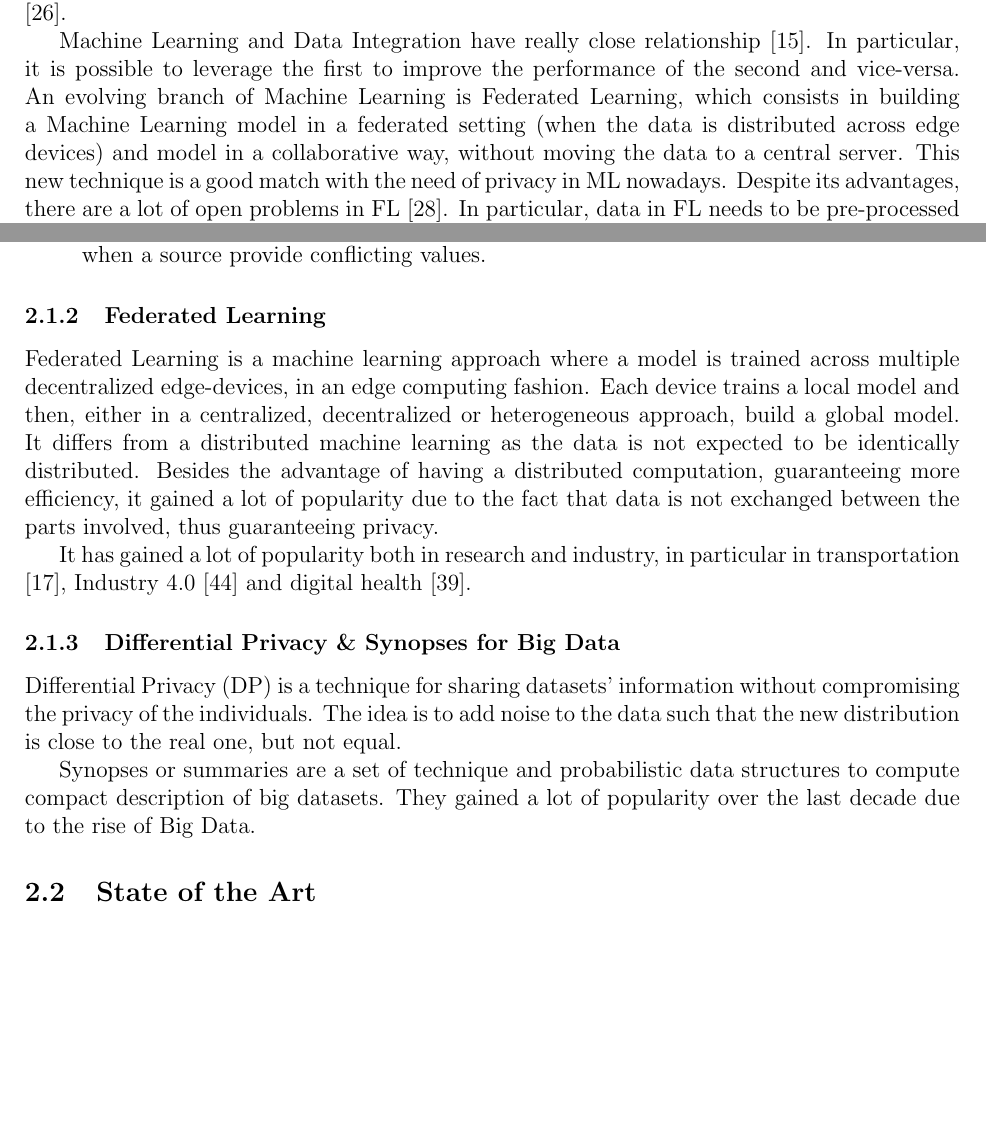
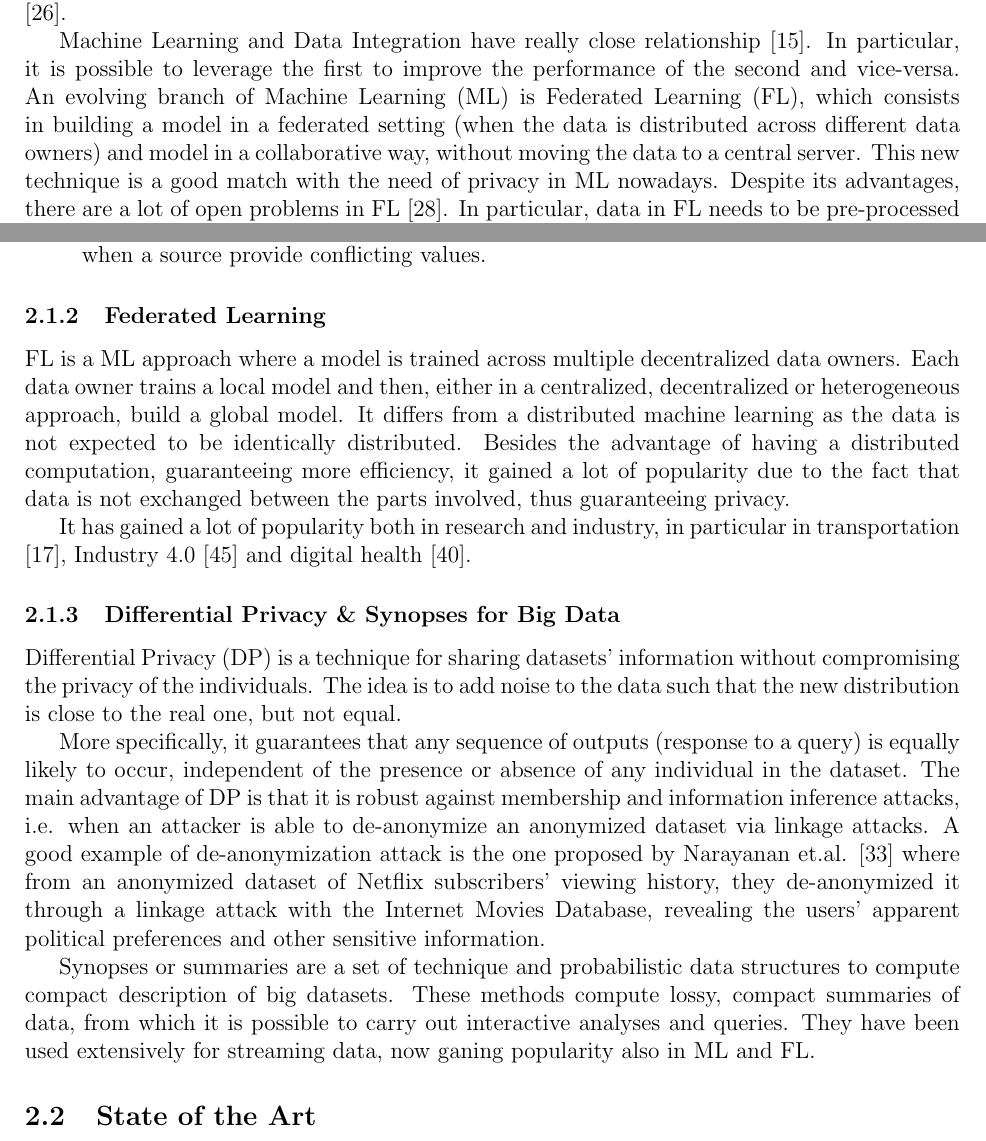
Before and after one commit to eferos93/dpp-fabrici, a LaTeX document (doctoral_project_plan.tex): two parts of pages 1 and 2 of 14, joined at a grey line, cut so that both start at the same text, the shorter picture padded with empty space. Compiled offline with pdfLaTeX.

Commit message:
fixed summary and scientific content

```diff
--- a/doctoral_project_plan.tex
+++ b/doctoral_project_plan.tex
@@ -93,8 +93,7 @@ Despite the progress made, it is difficult to combine efficiency (the integratio
 %difficult to guarantee privacy, accuracy, and good performance at the same time.
 
 Machine Learning and Data Integration have really close relationship \cite*{Dong2019}. In particular, it is possible to leverage the first to improve the performance of the second
-and vice-versa. An evolving branch of Machine Learning is Federated Learning, which consists in building a Machine Learning model in a federated setting (when the data is distributed across
- edge devices) and model in a collaborative way, without moving the data to a central server. This new technique is a good match with the need of privacy in ML nowadays. Despite its advantages,
+and vice-versa. An evolving branch of Machine Learning (ML) is Federated Learning (FL), which consists in building a model in a federated setting (when the data is distributed across different data owners) and model in a collaborative way, without moving the data to a central server. This new technique is a good match with the need of privacy in ML nowadays. Despite its advantages,
  there are a lot of open problems in FL \cite*{Kairouz2021}. In particular, data in FL needs to be pre-processed (e.g. align the schemas, record linkage) in order to start the training process. This would
  require the data to move out of the edge-devices, therefore threatening privacy.
 
@@ -126,16 +125,28 @@ It is characterized by three main steps:
 %\item The background for the project problem should be described (maximum 300 words).
 %\item An introduction stating the state of the art for the doctorate project. The introduction should include key references listed under Section 7. Typically, at least 10-15 references to peer-reviewed scientific material are expected. In case it is necessary to refer to non-peer-reviewed material then use a footnote (or parenthesis) to provide information to the source. Explain the relevance of the present doctorate project so the scientific contribution will be evident -- i.e., explain how the project advances current state-of-the-art. Scientific challenges should be clearly defined -- do not mistake this for technological challenges.
 \subsubsection{Federated Learning}
-Federated Learning is a machine learning approach where a model is trained across multiple decentralized edge-devices, in an edge computing fashion. Each device trains a local model and then,
-either in a centralized, decentralized or heterogeneous approach, build a global model. It differs from a distributed machine learning as the data is not expected to be identically distributed.
-Besides the advantage of having a distributed computation, guaranteeing more efficiency, it gained a lot of popularity due to the fact that data is not exchanged between the parts involved, thus guaranteeing privacy.
+FL is a ML approach where a model is trained across multiple decentralized data owners. Each data owner trains a local model and then,
+either in a centralized, decentralized or heterogeneous approach, build a global model. It differs from a distributed machine learning
+as the data is not expected to be identically distributed. Besides the advantage of having a distributed computation,
+guaranteeing more efficiency, it gained a lot of popularity due to the fact that data is not exchanged between the parts involved, thus guaranteeing privacy.
 
 It has gained a lot of popularity both in research and industry, in particular in transportation \cite*{Elbir2020}, Industry 4.0 \cite*{Shubyn2022} and digital health \cite*{Prayitno2021}.
 \subsubsection{Differential Privacy \& Synopses for Big Data}
-Differential Privacy (DP) is a technique for sharing datasets' information without compromising the privacy of the individuals. The idea is to add noise to the data such that the new distribution is close
-to the real one, but not equal.
+Differential Privacy (DP) is a technique for sharing datasets' information without compromising the privacy of the individuals.
+The idea is to add noise to the data such that the new distribution is close to the real one, but not equal.
 
-Synopses or summaries are a set of technique and probabilistic data structures to compute compact description of big datasets. They gained a lot of popularity over the last decade due to the rise of Big Data.
+More specifically, it guarantees that any sequence of outputs (response to a query) is equally likely
+to occur, independent of the presence or absence of any individual in the dataset. The main advantage of DP is that it is robust
+against membership and information inference attacks, i.e. when an attacker is able to de-anonymize an anonymized dataset via
+linkage attacks. A good example of de-anonymization attack is the one proposed by Narayanan et.al. \cite*{Nara2008} where from an
+anonymized dataset of Netflix subscribers' viewing history, they de-anonymized it through a linkage attack with the Internet Movies Database,
+revealing the users' apparent political preferences and other sensitive information.
+
+
+Synopses or summaries are a set of technique and probabilistic data structures to compute compact description of big datasets.
+These methods compute lossy, compact summaries of data, from which it is possible to carry out interactive analyses and queries.
+They have been used extensively for streaming data, now ganing popularity also in ML and FL.
+%They gained a lot of popularity over the last decade due to the rise of Big Data.
 
 \subsection{State of the Art}
 \subsubsection{Privacy-aware Data Integration in the Big Data Era}
```
Also changed, not shown: References.bib (+12 -0 lines), doctoral_project_plan.pdf.
